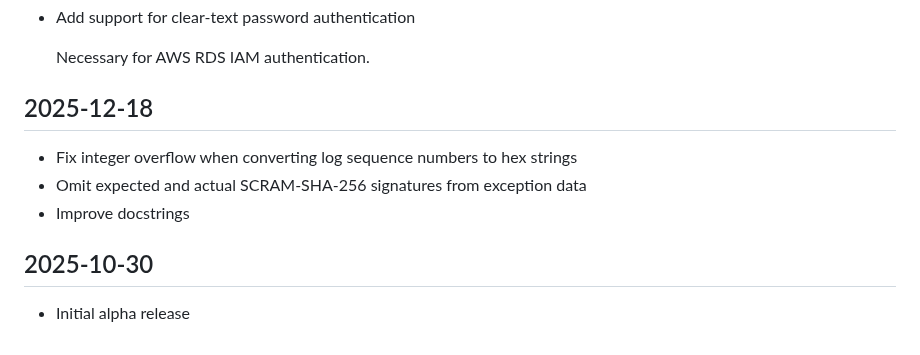
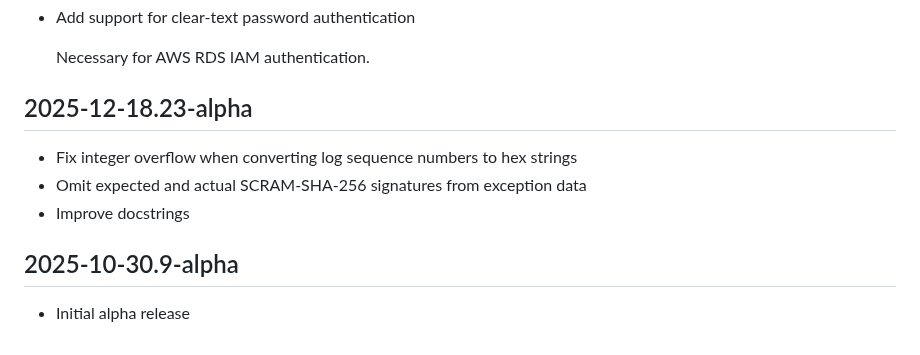
Before and after one commit to eerohele/muutos, a Markdown page: CHANGELOG.md, the part around the change. Rendered like a GitHub page.

Commit message:
Update CHANGELOG

```diff
--- a/CHANGELOG.md
+++ b/CHANGELOG.md
@@ -88,10 +88,12 @@ All notable changes to this project will be documented in this file. This change
 
   Necessary for AWS RDS IAM authentication.
 
-## 2025-12-18
+## 2025-12-18.23-alpha
+
 - Fix integer overflow when converting log sequence numbers to hex strings
 - Omit expected and actual SCRAM-SHA-256 signatures from exception data
 - Improve docstrings
 
-## 2025-10-30
+## 2025-10-30.9-alpha
+
 - Initial alpha release
```
